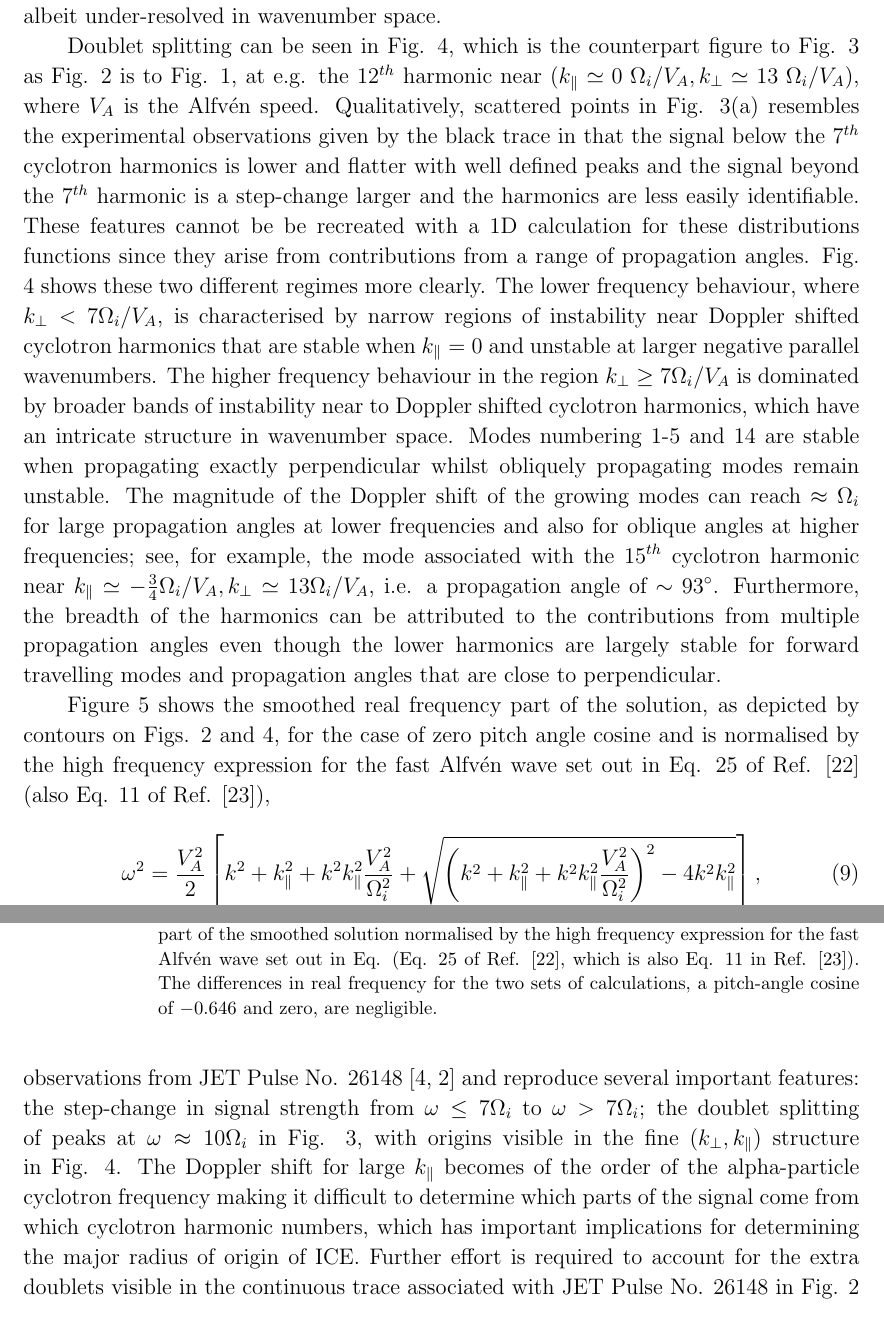
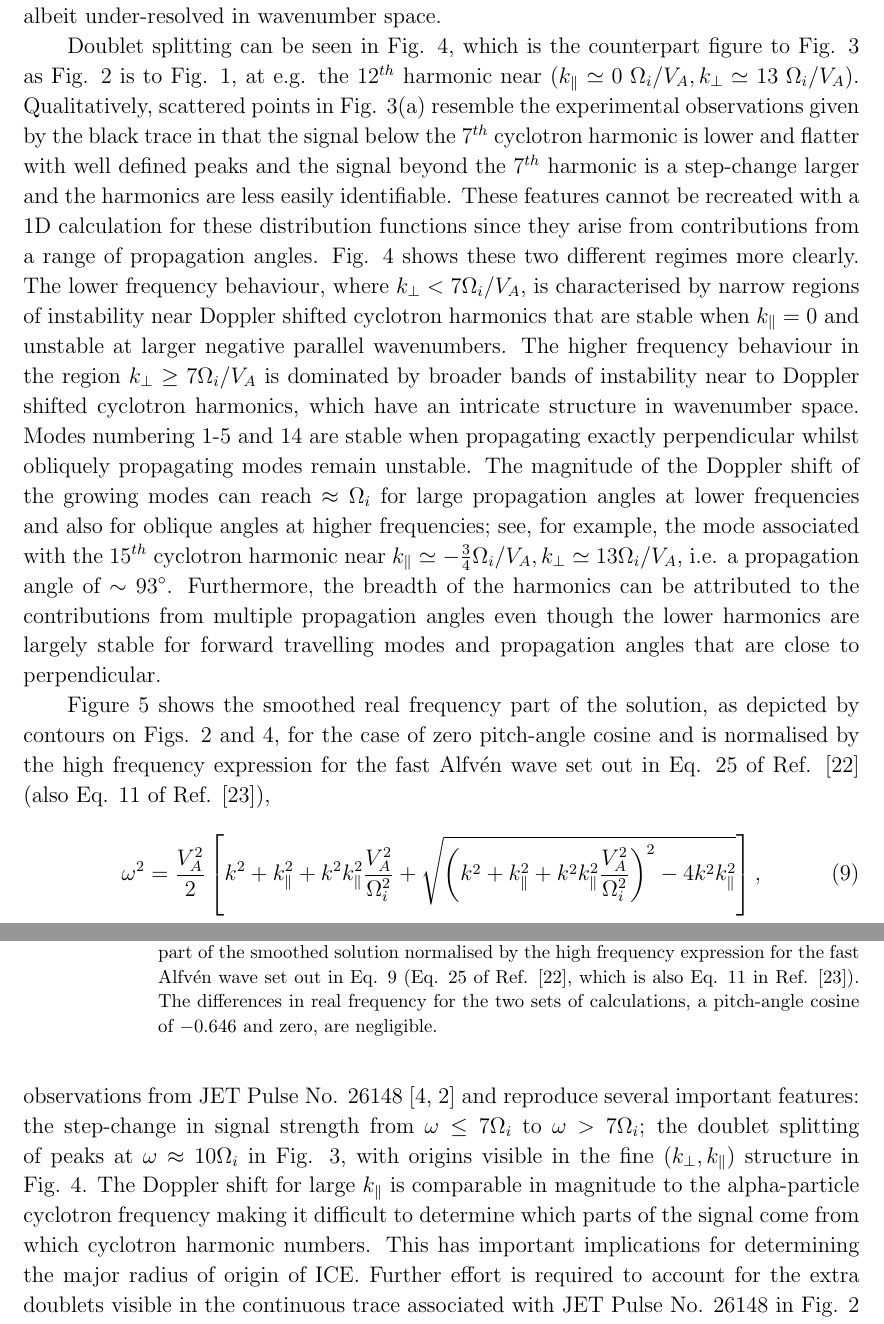
Before and after one commit to jwscook/IonCyclotronEmissionDoubletSplitting, a LaTeX paper (manuscript.tex): two parts of pages 7 and 8 of 11, joined at a grey line, cut so that both start at the same text. Compiled offline with pdfLaTeX.

Commit message:
final proof

```diff
--- a/manuscript.tex
+++ b/manuscript.tex
@@ -435,14 +435,14 @@ Doublet splitting can be seen in Fig. \ref{fig:2D_imag_physicalpitch}, which is
 counterpart figure to Fig. \ref{fig:2D_F12_physicalpitch} as Fig.
 \ref{fig:2D_imag_zeropitch} is to Fig. \ref{fig:2D_F12_zeropitch},
 at e.g. the $12^{th}$ harmonic  near $(k_\parallel \simeq 0\; \Omega_{i}/V_A,
-k_\bot \simeq 13\; \Omega_{i}/V_A)$, where $V_A$ is the Alfv{\'e}n speed.
+k_\bot \simeq 13\; \Omega_{i}/V_A)$.
 Qualitatively, scattered points in Fig.
-\ref{fig:2D_F12_physicalpitch}(a) resembles the experimental observations given
+\ref{fig:2D_F12_physicalpitch}(a) resemble the experimental observations given
 by the black trace in that the
-signal below the $7^{th}$ cyclotron harmonics is lower and flatter with well
+signal below the $7^{th}$ cyclotron harmonic is lower and flatter with well
 defined peaks and the signal beyond the $7^{th}$ harmonic is a step-change
-larger and the harmonics are less easily identifiable. These features cannot be
-be recreated with a 1D calculation for these distributions functions
+larger and the harmonics are less easily identifiable. These features cannot
+be recreated with a 1D calculation for these distribution functions
 since they arise from contributions from a range of propagation angles.
 Fig. \ref{fig:2D_imag_physicalpitch} shows these two different regimes
 more clearly. The lower frequency behaviour, where $k_\perp < 7 \Omega_i/V_A$, is
@@ -479,8 +479,7 @@ the high frequency expression for the fast Alfv{\'e}n wave set out in Eq.
     \left(k^2 + k_\parallel^2 + k^2k_\parallel^2 \frac{V_A^2}{\Omega_i^2}\right)^2
     - 4k^2 k_\parallel^2
 }
-  \right],
-\label{eqn:fastalfven}
+  \right]\label{eqn:fastalfven},
 \end{equation}
 
 \noindent where $k^2 = k_\parallel^2 + k_\perp^2$. There is no discernable
@@ -525,7 +524,7 @@ difference for the non-zero pitch case.
     \caption{(colour online) As in Fig. \ref{fig:2D_imag_zeropitch}, except that
     the shading indicates the real part of the smoothed solution normalised by
     the high frequency expression for the fast Alfv{\'e}n wave set out in
-    Eq. \label{eqn:fastalfven} (Eq. 25 of Ref. \cite{Dendy1994},
+    Eq. \ref{eqn:fastalfven} (Eq. 25 of Ref. \cite{Dendy1994},
     which is also Eq. 11 in Ref. \cite{McClements1996}).
     The differences in real frequency for the two sets of
     calculations, a pitch-angle cosine of $-0.646$ and zero, are
@@ -545,9 +544,9 @@ to $\omega > 7\Omega_i$; the
 doublet splitting of peaks at $\omega \approx 10\Omega_i$ in Fig.
 \ref{fig:2D_F12_physicalpitch}, with origins visible in the fine $(k_\bot,
 k_\parallel)$ structure in Fig. \ref{fig:2D_imag_physicalpitch}. The Doppler shift
-for large $k_\parallel$ becomes of the order of the alpha-particle cyclotron
+for large $k_\parallel$ is comparable in magnitude to the alpha-particle cyclotron
 frequency making it difficult to determine which parts of the signal come
-from which cyclotron harmonic numbers, which has important implications for
+from which cyclotron harmonic numbers. This has important implications for
 determining the major radius of origin of ICE.
 Further effort is required to account for
 the extra doublets visible in the continuous trace associated with JET Pulse No.
```
Also changed, not shown: manuscript.tex (22 more changed lines).
